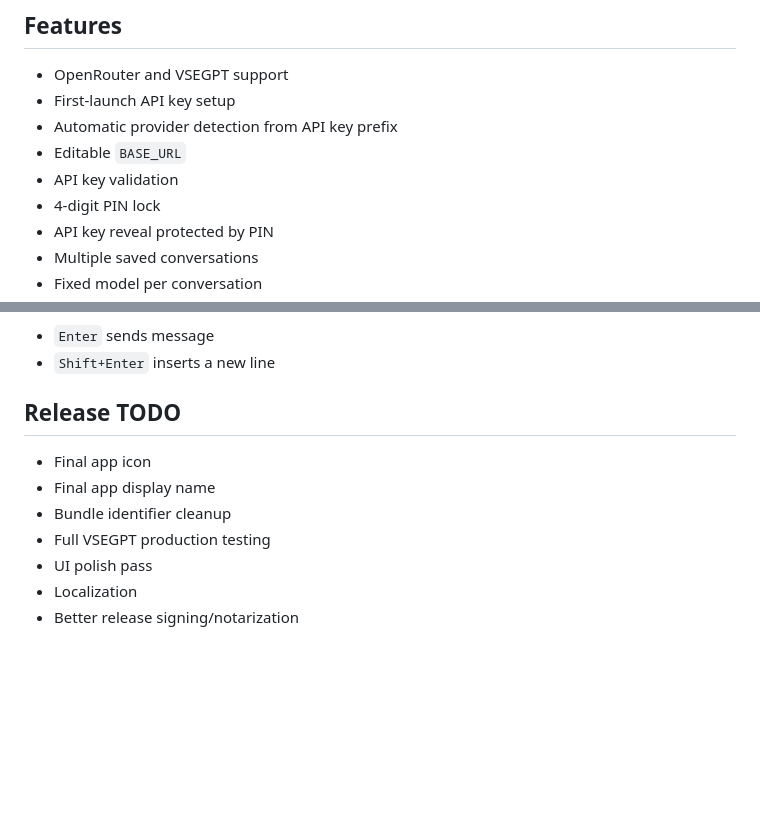
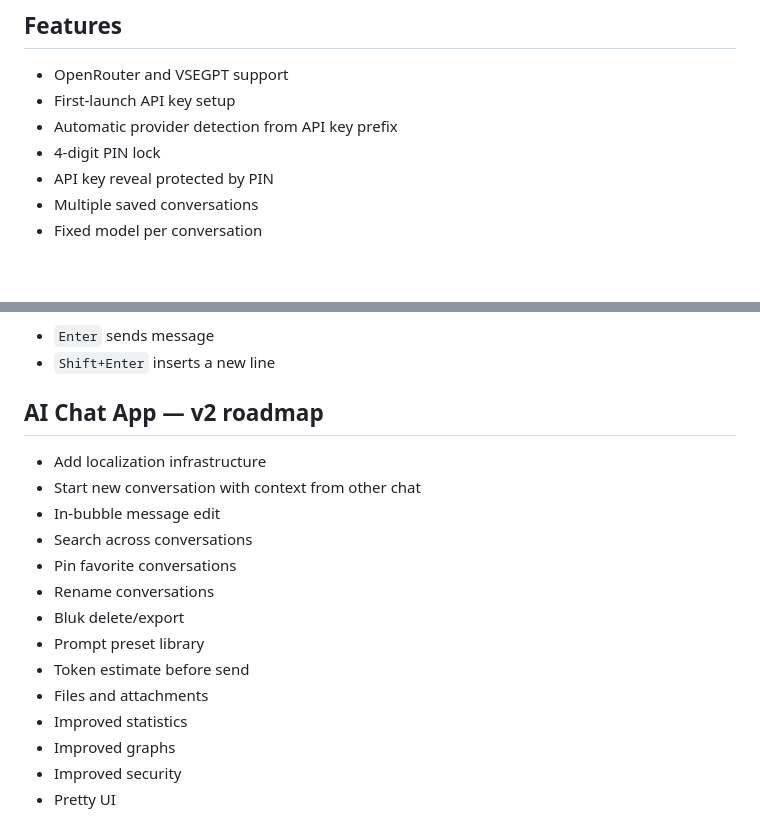
Before and after one commit to iM1k33/Ai_Chat_Cline, a Markdown page: README.md, 2 parts joined by grey strips. GitHub-like rendering; blank space fills up the shorter version.

Commit message:
Update README with v2 roadmap

```diff
--- a/README.md
+++ b/README.md
@@ -9,8 +9,6 @@ The app is designed for macOS and iOS first, with support for OpenAI-compatible
 - OpenRouter and VSEGPT support
 - First-launch API key setup
 - Automatic provider detection from API key prefix
-- Editable `BASE_URL`
-- API key validation
 - 4-digit PIN lock
 - API key reveal protected by PIN
 - Multiple saved conversations
@@ -195,12 +193,18 @@ Expected behavior:
 - `Enter` sends message
 - `Shift+Enter` inserts a new line
 
-## Release TODO
-
-- Final app icon
-- Final app display name
-- Bundle identifier cleanup
-- Full VSEGPT production testing
-- UI polish pass
-- Localization
-- Better release signing/notarization
+## AI Chat App — v2 roadmap
+- Add localization infrastructure
+- Start new conversation with context from other chat
+- In-bubble message edit
+- Search across conversations
+- Pin favorite conversations
+- Rename conversations
+- Bluk delete/export
+- Prompt preset library
+- Token estimate before send
+- Files and attachments
+- Improved statistics
+- Improved graphs
+- Improved security
+- Pretty UI
```
